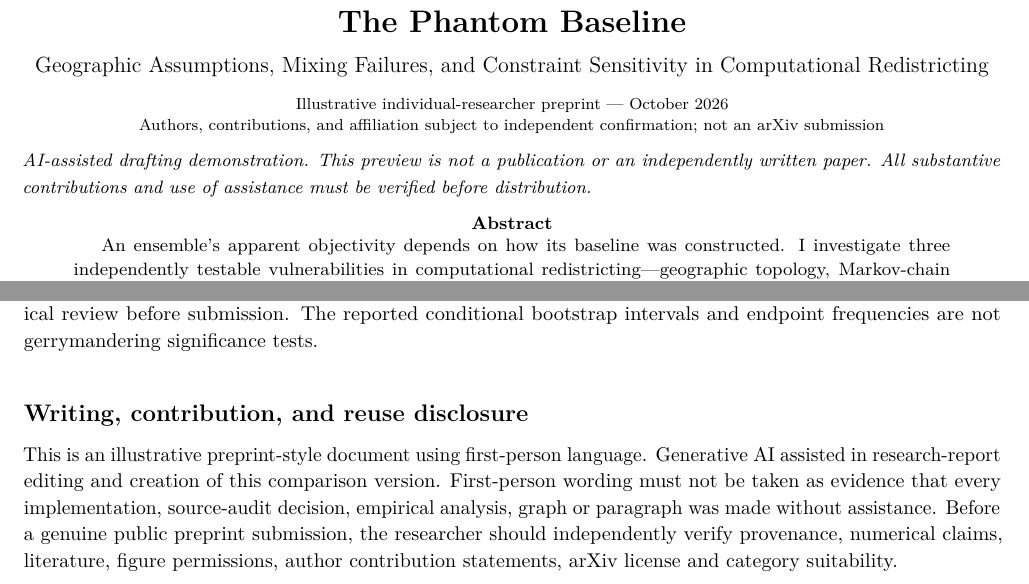
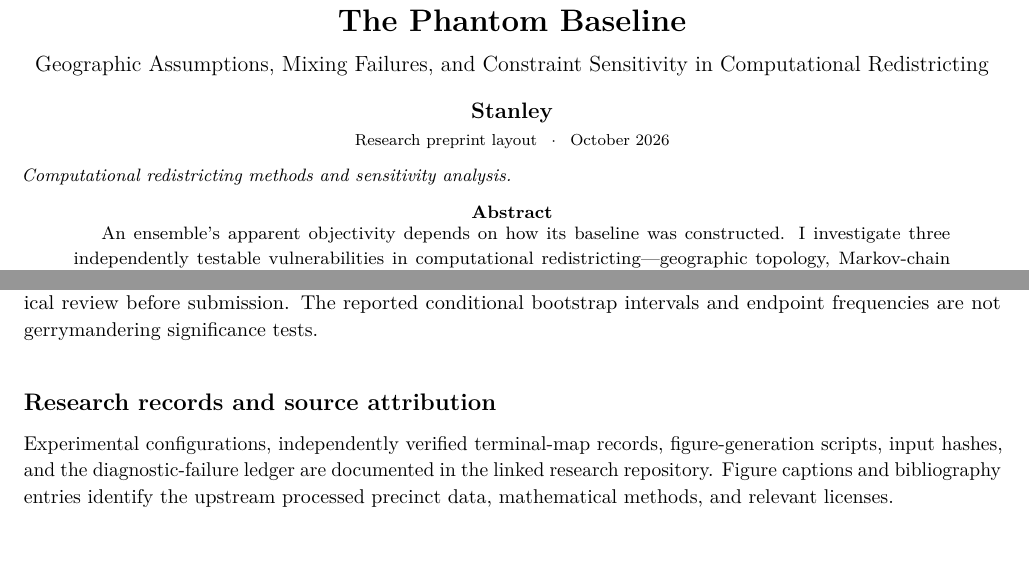
Before and after one commit to DjokovicMan22/Gerrymandering-Project, a LaTeX paper (outputs/reports/stage4/arxiv_style_preprint_preview.tex): two parts of pages 1 and 20 of 20, joined at a grey line, cut so that both start at the same text. Compiled offline with pdfLaTeX.

Commit message:
Style arxiv_style_preprint_preview.tex as Stanley personal research draft

```diff
--- a/outputs/reports/stage4/arxiv_style_preprint_preview.tex
+++ b/outputs/reports/stage4/arxiv_style_preprint_preview.tex
@@ -126,12 +126,13 @@
 \vspace{5pt}
 {\fontsize{11}{13.5}\selectfont Geographic Assumptions, Mixing Failures, and Constraint Sensitivity in Computational Redistricting\par}
 \vspace{8pt}
-{\footnotesize Illustrative individual-researcher preprint --- October 2026\par}
-{\footnotesize Authors, contributions, and affiliation subject to independent confirmation; not an arXiv submission\par}
+{\fontsize{11.2}{14}\selectfont\bfseries Stanley\par}
+\vspace{3pt}
+{\footnotesize Research preprint layout \enspace $\cdot$ \enspace October 2026\par}
 \end{center}
 \vspace{5pt}
 
-\noindent{\small\itshape AI-assisted drafting demonstration. This preview is not a publication or an independently written paper. All substantive contributions and use of assistance must be verified before distribution.}
+\noindent{\small\textit{Computational redistricting methods and sensitivity analysis.}}
 
 \vspace{6pt}
 \begin{abstract}
@@ -1488,7 +1489,7 @@ bootstrap intervals and endpoint frequencies are not gerrymandering
 significance tests.
 
 
-\section*{Writing, contribution, and reuse disclosure}
-This is an illustrative preprint-style document using first-person language. Generative AI assisted in research-report editing and creation of this comparison version. First-person wording must not be taken as evidence that every implementation, source-audit decision, empirical analysis, graph or paragraph was made without assistance. Before a genuine public preprint submission, the researcher should independently verify provenance, numerical claims, literature, figure permissions, author contribution statements, arXiv license and category suitability.
+\section*{Research records and source attribution}
+Experimental configurations, independently verified terminal-map records, figure-generation scripts, input hashes, and the diagnostic-failure ledger are documented in the linked research repository. Figure captions and bibliography entries identify the upstream processed precinct data, mathematical methods, and relevant licenses.
 
 \end{document}
```
